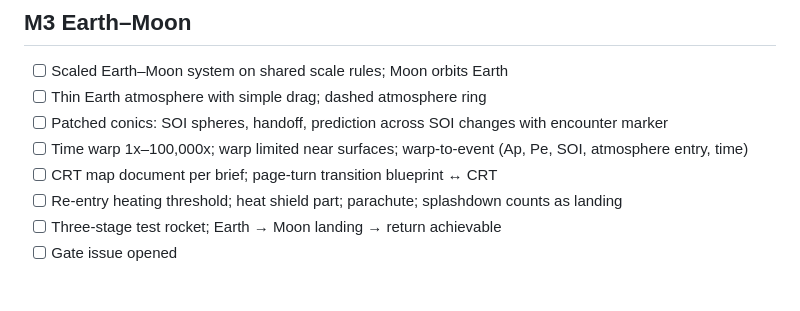
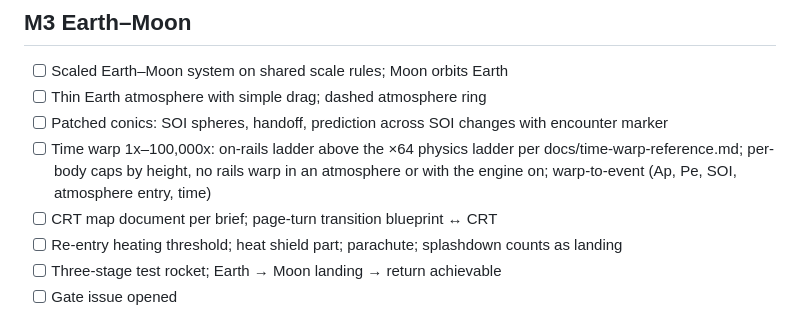
Before and after one commit to simonthomasanimation/rocket-sim, a Markdown page: docs/progress.md, the part around the change. Drawn GitHub-style; blank space fills up the shorter version.

```diff
--- a/docs/progress.md
+++ b/docs/progress.md
@@ -42,7 +42,7 @@ Rules: work top to bottom. Tick a task only when it is committed and the deploye
 - [ ] Scaled Earth–Moon system on shared scale rules; Moon orbits Earth
 - [ ] Thin Earth atmosphere with simple drag; dashed atmosphere ring
 - [ ] Patched conics: SOI spheres, handoff, prediction across SOI changes with encounter marker
-- [ ] Time warp 1x–100,000x; warp limited near surfaces; warp-to-event (Ap, Pe, SOI, atmosphere entry, time)
+- [ ] Time warp 1x–100,000x: on-rails ladder above the ×64 physics ladder per docs/time-warp-reference.md; per-body caps by height, no rails warp in an atmosphere or with the engine on; warp-to-event (Ap, Pe, SOI, atmosphere entry, time)
 - [ ] CRT map document per brief; page-turn transition blueprint ↔ CRT
 - [ ] Re-entry heating threshold; heat shield part; parachute; splashdown counts as landing
 - [ ] Three-stage test rocket; Earth → Moon landing → return achievable
```
Also changed, not shown: docs/decisions.md (+1 -0 lines), docs/time-warp-reference.md (added, +26 -0 lines).
